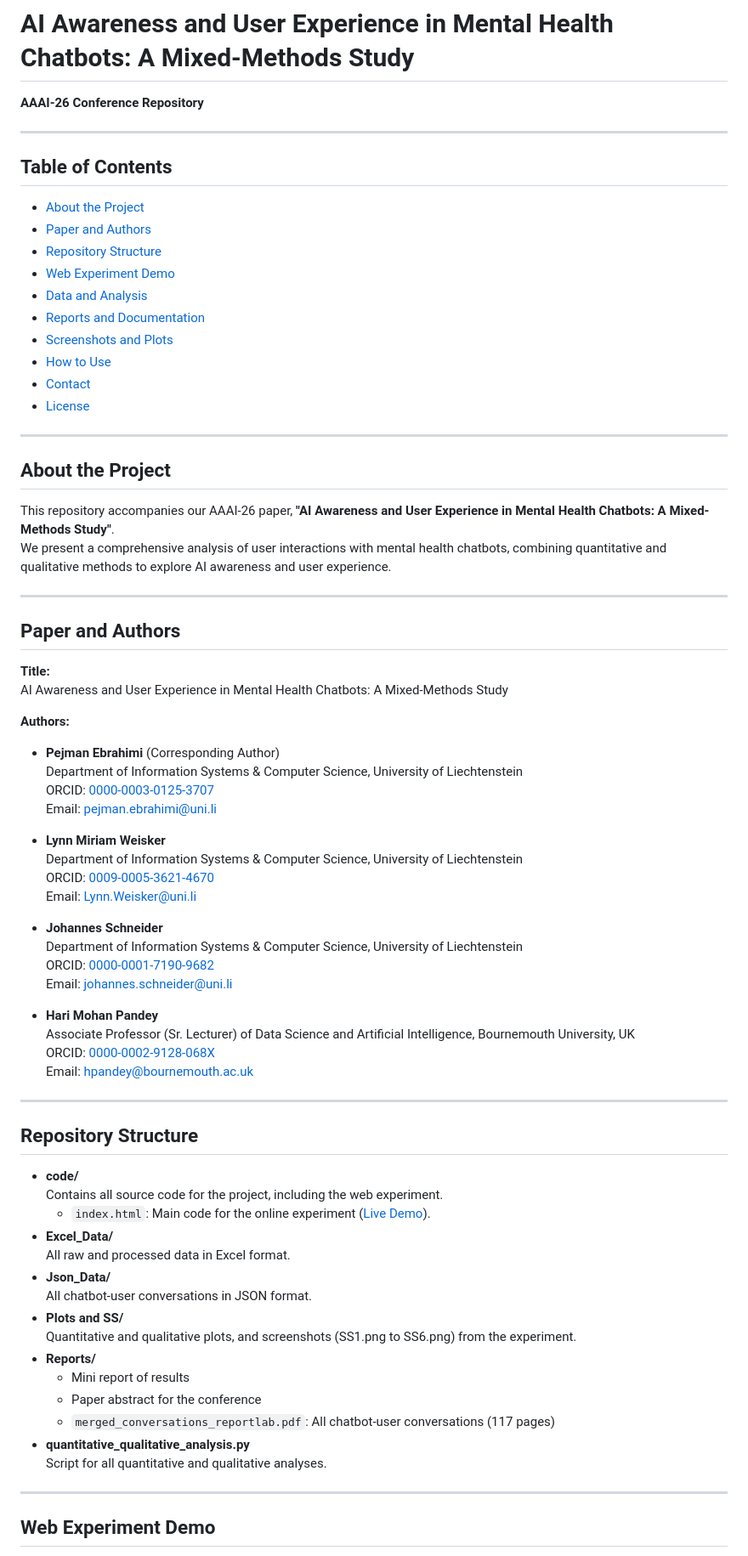
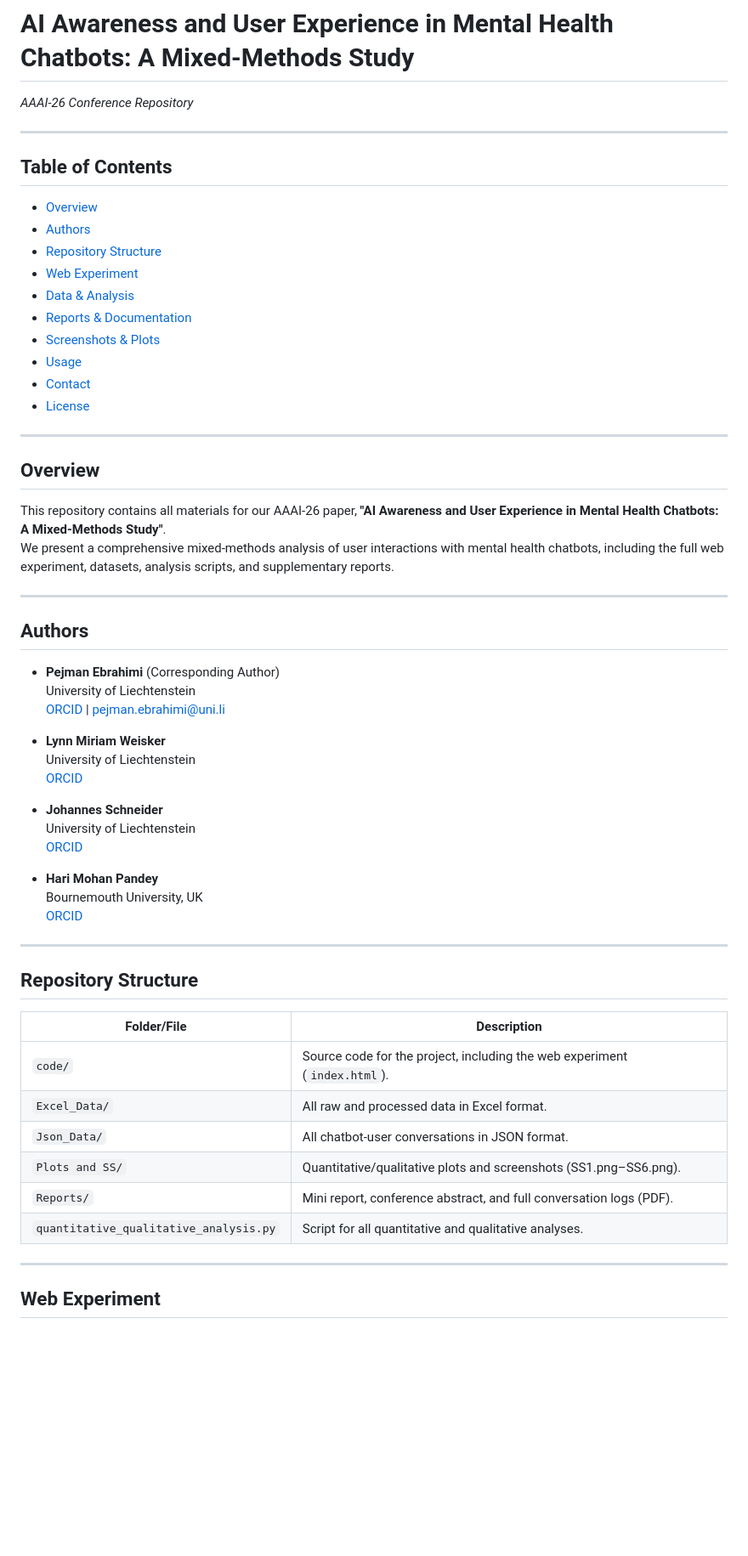
Before and after one commit to arad1367/Mental_Health_Chatbot, a Markdown page: README.md, the part around the change printed below. Shown: that part at 85% size. Drawn GitHub-style; blank space fills up the shorter version.

```diff
--- a/README.md
+++ b/README.md
@@ -5,79 +5,64 @@
 
 # AI Awareness and User Experience in Mental Health Chatbots: A Mixed-Methods Study
 
-**AAAI-26 Conference Repository**
+_AAAI-26 Conference Repository_
 
 ---
 
 ## Table of Contents
 
-- [About the Project](#about-the-project)
-- [Paper and Authors](#paper-and-authors)
+- [Overview](#overview)
+- [Authors](#authors)
 - [Repository Structure](#repository-structure)
-- [Web Experiment Demo](#web-experiment-demo)
-- [Data and Analysis](#data-and-analysis)
-- [Reports and Documentation](#reports-and-documentation)
-- [Screenshots and Plots](#screenshots-and-plots)
-- [How to Use](#how-to-use)
+- [Web Experiment](#web-experiment)
+- [Data & Analysis](#data--analysis)
+- [Reports & Documentation](#reports--documentation)
+- [Screenshots & Plots](#screenshots--plots)
+- [Usage](#usage)
 - [Contact](#contact)
 - [License](#license)
 
 ---
 
-## About the Project
+## Overview
 
-This repository accompanies our AAAI-26 paper, **"AI Awareness and User Experience in Mental Health Chatbots: A Mixed-Methods Study"**.
-We present a comprehensive analysis of user interactions with mental health chatbots, combining quantitative and qualitative methods to explore AI awareness and user experience.
+This repository contains all materials for our AAAI-26 paper, **"AI Awareness and User Experience in Mental Health Chatbots: A Mixed-Methods Study"**.
+We present a comprehensive mixed-methods analysis of user interactions with mental health chatbots, including the full web experiment, datasets, analysis scripts, and supplementary reports.
 
 ---
 
-## Paper and Authors
+## Authors
 
-**Title:**
-AI Awareness and User Experience in Mental Health Chatbots: A Mixed-Methods Study
-
-**Authors:**
 - **Pejman Ebrahimi** (Corresponding Author)
-  Department of Information Systems & Computer Science, University of Liechtenstein
-  ORCID: [0000-0003-0125-3707](https://orcid.org/0000-0003-0125-3707)
-  Email: pejman.ebrahimi@uni.li
+  University of Liechtenstein
+  [ORCID](https://orcid.org/0000-0003-0125-3707) | pejman.ebrahimi@uni.li
 
 - **Lynn Miriam Weisker**
-  Department of Information Systems & Computer Science, University of Liechtenstein
-  ORCID: [0009-0005-3621-4670](https://orcid.org/0009-0005-3621-4670)
-  Email: Lynn.Weisker@uni.li
+  University of Liechtenstein
+  [ORCID](https://orcid.org/0009-0005-3621-4670)
 
 - **Johannes Schneider**
-  Department of Information Systems & Computer Science, University of Liechtenstein
-  ORCID: [0000-0001-7190-9682](https://orcid.org/0000-0001-7190-9682)
-  Email: johannes.schneider@uni.li
+  University of Liechtenstein
+  [ORCID](https://orcid.org/0000-0001-7190-9682)
 
 - **Hari Mohan Pandey**
-  Associate Professor (Sr. Lecturer) of Data Science and Artificial Intelligence, Bournemouth University, UK
-  ORCID: [0000-0002-9128-068X](https://orcid.org/0000-0002-9128-068X)
-  Email: hpandey@bournemouth.ac.uk
+  Bournemouth University, UK
+  [ORCID](https://orcid.org/0000-0002-9128-068X)
 
 ---
 
 ## Repository Structure
 
-- **code/**
-  Contains all source code for the project, including the web experiment.
-  - `index.html`: Main code for the online experiment ([Live Demo](https://arad1367.github.io/therapist/)).
-- **Excel_Data/**
-  All raw and processed data in Excel format.
-- **Json_Data/**
-  All chatbot-user conversations in JSON format.
-- **Plots and SS/**
-  Quantitative and qualitative plots, and screenshots (SS1.png to SS6.png) from the experiment.
-- **Reports/**
-  - Mini report of results
-  - Paper abstract for the conference
-  - `merged_conversations_reportlab.pdf`: All chatbot-user conversations (117 pages)
-- **quantitative_qualitative_analysis.py**
-  Script for all quantitative and qualitative analyses.
+| Folder/File                       | Description                                                                 |
+|------------------------------------|-----------------------------------------------------------------------------|
+| `code/`                           | Source code for the project, including the web experiment (`index.html`).   |
+| `Excel_Data/`                     | All raw and processed data in Excel format.                                 |
+| `Json_Data/`                      | All chatbot-user conversations in JSON format.                              |
+| `Plots and SS/`                   | Quantitative/qualitative plots and screenshots (SS1.png–SS6.png).           |
+| `Reports/`                        | Mini report, conference abstract, and full conversation logs (PDF).         |
+| `quantitative_qualitative_analysis.py` | Script for all quantitative and qualitative analyses.                  |
 
 ---
 
-## Web Experiment Demo
+## Web Experiment
 
```
Also changed, not shown: other parts of README.md (+30 -26 lines).
